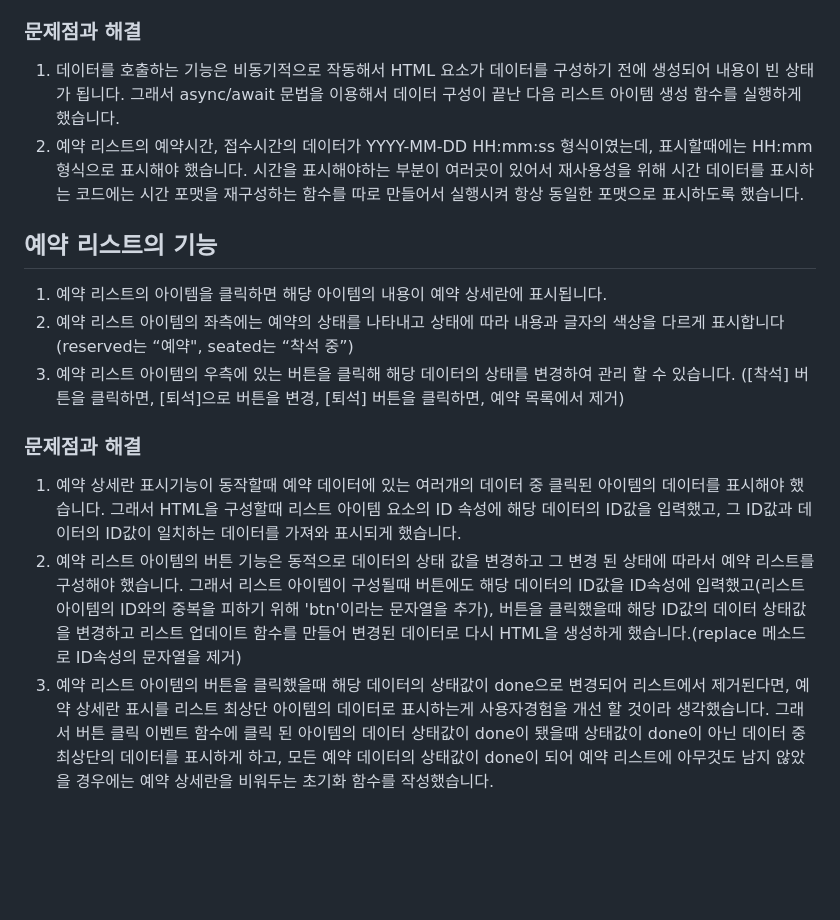
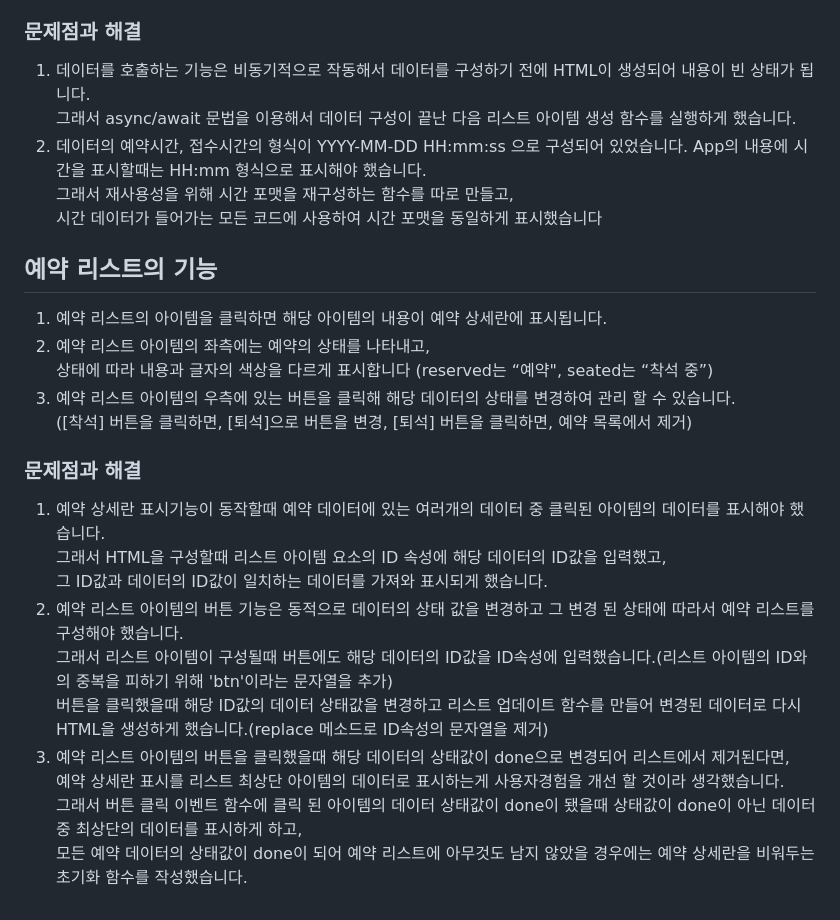
Before and after one commit to DHLeeeeeee/Tabling_reservations, a Markdown page: README.md, the part around the change. GitHub-like rendering; blank space fills up the shorter version.

```diff
--- a/README.md
+++ b/README.md
@@ -25,17 +25,22 @@ fetch 메소드를 사용해 데이터를 받아왔고, 그 안에는 여러개
 
 
 ### 문제점과 해결
-1. 데이터를 호출하는 기능은 비동기적으로 작동해서 HTML 요소가 데이터를 구성하기 전에 생성되어 내용이 빈 상태가 됩니다.
+1. 데이터를 호출하는 기능은 비동기적으로 작동해서 데이터를 구성하기 전에 HTML이 생성되어 내용이 빈 상태가 됩니다.
 그래서 async/await 문법을 이용해서 데이터 구성이 끝난 다음 리스트 아이템 생성 함수를 실행하게 했습니다.
-2. 예약 리스트의 예약시간, 접수시간의 데이터가 YYYY-MM-DD HH:mm:ss 형식이였는데, 표시할때에는 HH:mm 형식으로 표시해야 했습니다.
-시간을 표시해야하는 부분이 여러곳이 있어서 재사용성을 위해 시간 데이터를 표시하는 코드에는 시간 포맷을 재구성하는 함수를 따로 만들어서 실행시켜 항상 동일한 포맷으로 표시하도록 했습니다.
+2. 데이터의 예약시간, 접수시간의 형식이 YYYY-MM-DD HH:mm:ss 으로 구성되어 있었습니다.
+App의 내용에 시간을 표시할때는 HH:mm 형식으로 표시해야 했습니다.
+그래서 재사용성을 위해 시간 포맷을 재구성하는 함수를 따로 만들고,
+시간 데이터가 들어가는 모든 코드에 사용하여 시간 포맷을 동일하게 표시했습니다
+
 
 ## 예약 리스트의 기능
 
 
 1. 예약 리스트의 아이템을 클릭하면 해당 아이템의 내용이 예약 상세란에 표시됩니다.
-2. 예약 리스트 아이템의 좌측에는 예약의 상태를 나타내고 상태에 따라 내용과 글자의 색상을 다르게 표시합니다 (reserved는 “예약", seated는 “착석 중”)
-3. 예약 리스트 아이템의 우측에 있는 버튼을 클릭해 해당 데이터의 상태를 변경하여 관리 할 수 있습니다. ([착석] 버튼을 클릭하면, [퇴석]으로 버튼을 변경,  [퇴석] 버튼을 클릭하면, 예약 목록에서 제거)
+2. 예약 리스트 아이템의 좌측에는 예약의 상태를 나타내고,
+상태에 따라 내용과 글자의 색상을 다르게 표시합니다 (reserved는 “예약", seated는 “착석 중”)
+3. 예약 리스트 아이템의 우측에 있는 버튼을 클릭해 해당 데이터의 상태를 변경하여 관리 할 수 있습니다.
+([착석] 버튼을 클릭하면, [퇴석]으로 버튼을 변경,  [퇴석] 버튼을 클릭하면, 예약 목록에서 제거)
 
 
 
@@ -43,10 +48,12 @@ fetch 메소드를 사용해 데이터를 받아왔고, 그 안에는 여러개
 
 
 1. 예약 상세란 표시기능이 동작할때 예약 데이터에 있는 여러개의 데이터 중 클릭된 아이템의 데이터를 표시해야 했습니다.
-그래서 HTML을 구성할때 리스트 아이템 요소의 ID 속성에 해당 데이터의 ID값을 입력했고, 그 ID값과 데이터의 ID값이 일치하는 데이터를 가져와 표시되게 했습니다.
+그래서 HTML을 구성할때 리스트 아이템 요소의 ID 속성에 해당 데이터의 ID값을 입력했고,
+그 ID값과 데이터의 ID값이 일치하는 데이터를 가져와 표시되게 했습니다.
 2. 예약 리스트 아이템의 버튼 기능은 동적으로 데이터의 상태 값을 변경하고 그 변경 된 상태에 따라서 예약 리스트를 구성해야 했습니다.
-그래서 리스트 아이템이 구성될때 버튼에도 해당 데이터의 ID값을 ID속성에 입력했고(리스트 아이템의 ID와의 중복을 피하기 위해 'btn'이라는 문자열을 추가),
+그래서 리스트 아이템이 구성될때 버튼에도 해당 데이터의 ID값을 ID속성에 입력했습니다.(리스트 아이템의 ID와의 중복을 피하기 위해 'btn'이라는 문자열을 추가)
 버튼을 클릭했을때 해당 ID값의 데이터 상태값을 변경하고 리스트 업데이트 함수를 만들어 변경된 데이터로 다시 HTML을 생성하게 했습니다.(replace 메소드로 ID속성의 문자열을 제거)
-3. 예약 리스트 아이템의 버튼을 클릭했을때 해당 데이터의 상태값이 done으로 변경되어 리스트에서 제거된다면, 예약 상세란 표시를 리스트 최상단 아이템의 데이터로 표시하는게 사용자경험을 개선 할 것이라 생각했습니다.
+3. 예약 리스트 아이템의 버튼을 클릭했을때 해당 데이터의 상태값이 done으로 변경되어 리스트에서 제거된다면,
+예약 상세란 표시를 리스트 최상단 아이템의 데이터로 표시하는게 사용자경험을 개선 할 것이라 생각했습니다.
 그래서 버튼 클릭 이벤트 함수에 클릭 된 아이템의 데이터 상태값이 done이 됐을때 상태값이 done이 아닌 데이터 중 최상단의 데이터를 표시하게 하고,
 모든 예약 데이터의 상태값이 done이 되어 예약 리스트에 아무것도 남지 않았을 경우에는 예약 상세란을 비워두는 초기화 함수를 작성했습니다.
```
